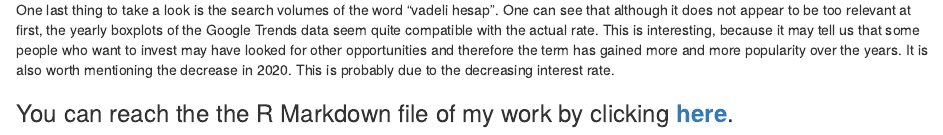
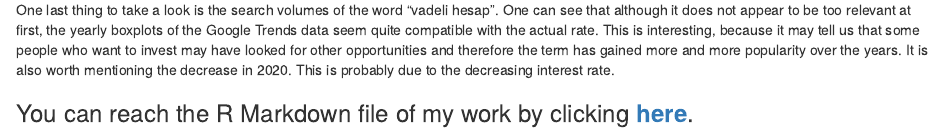
Before and after one commit to BU-IE-360/fall20-ozgurkv, an R Markdown document (Files/Homework_1.Rmd): the page in a window 1100 px wide, from 9460 px down. The pictures show the output file Files/Homework_1.html that the author committed with the source, opened offline.

Commit message:
Text Correction

```diff
--- a/Files/Homework_1.Rmd
+++ b/Files/Homework_1.Rmd
@@ -187,4 +187,4 @@ euroboxplot_term2
 
 One last thing to take a look is the search volumes of the word "vadeli hesap". One can see that although it does not appear to be too relevant at first, the yearly boxplots of the Google Trends data seem quite compatible with the actual rate. This is interesting, because it may tell us that some people who want to invest may have looked for other opportunities and therefore the term has gained more and more popularity over the years. It is also worth mentioning the decrease in 2020. This is probably due to the decreasing interest rate.
 
-### You can reach the the R Markdown file of my work by clicking [**here**](https://github.com/BU-IE-360/fall20-ozgurkv/blob/master/Files/Homework_1.Rmd).
+### You can reach the R Markdown file of my work by clicking [**here**](https://github.com/BU-IE-360/fall20-ozgurkv/blob/master/Files/Homework_1.Rmd).
```
Also changed, not shown: Files/Homework_1.html.
